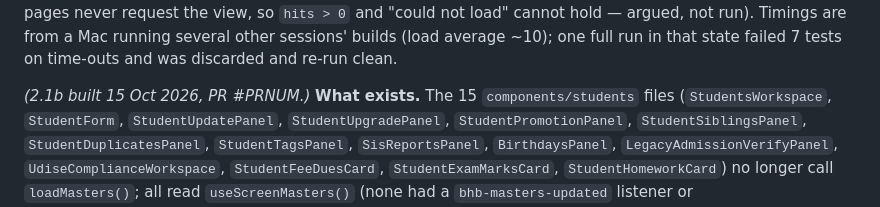
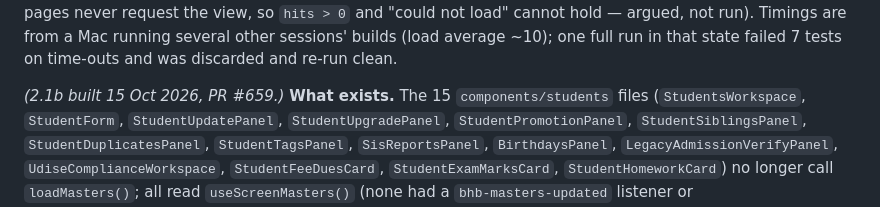
Before and after one commit to bhbinternationalschool/bhb-cbse-schools, a Markdown page: docs/data-layer-rebuild/COMMAND.md, the part around the change. Drawn GitHub-style.

Commit message:
data-layer 2.1b: PR number in the as-built note
Co-Authored-By: Claude Opus 5.5 <noreply@anthropic.com>

```diff
--- a/docs/data-layer-rebuild/COMMAND.md
+++ b/docs/data-layer-rebuild/COMMAND.md
@@ -892,7 +892,7 @@ main these pages never request the view, so `hits > 0` and "could not load" cann
 Timings are from a Mac running several other sessions' builds (load average ~10); one full run in that state
 failed 7 tests on time-outs and was discarded and re-run clean.
 
-*(2.1b built 15 Oct 2026, PR #PRNUM.)* **What exists.** The 15 `components/students` files
+*(2.1b built 15 Oct 2026, PR #659.)* **What exists.** The 15 `components/students` files
 (`StudentsWorkspace`, `StudentForm`, `StudentUpdatePanel`, `StudentUpgradePanel`, `StudentPromotionPanel`,
 `StudentSiblingsPanel`, `StudentDuplicatesPanel`, `StudentTagsPanel`, `SisReportsPanel`, `BirthdaysPanel`,
 `LegacyAdmissionVerifyPanel`, `UdiseComplianceWorkspace`, `StudentFeeDuesCard`, `StudentExamMarksCard`,
```
